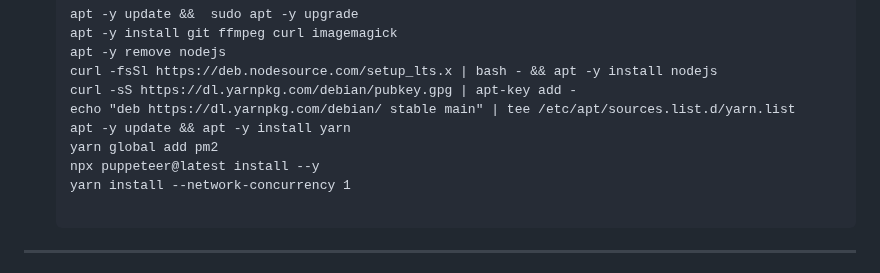
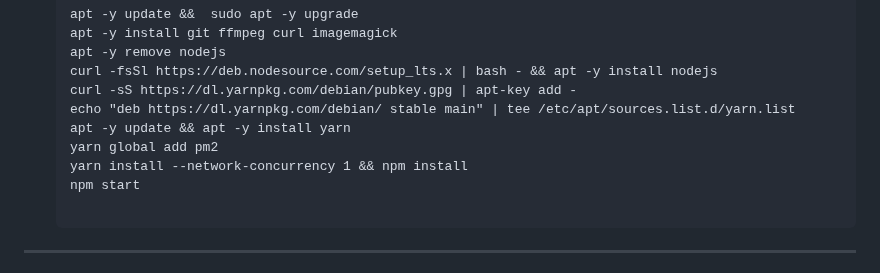
Before and after one commit to GlobalTechInfo/SUHAIL-XMD, a Markdown page: README.md, the part around the change. Drawn GitHub-style.

```diff
--- a/README.md
+++ b/README.md
@@ -124,8 +124,8 @@
   echo "deb https://dl.yarnpkg.com/debian/ stable main" | tee /etc/apt/sources.list.d/yarn.list
   apt -y update && apt -y install yarn
   yarn global add pm2
-  npx puppeteer@latest install --y
-  yarn install --network-concurrency 1
+  yarn install --network-concurrency 1 && npm install
+  npm start
 
  ---
 
```
